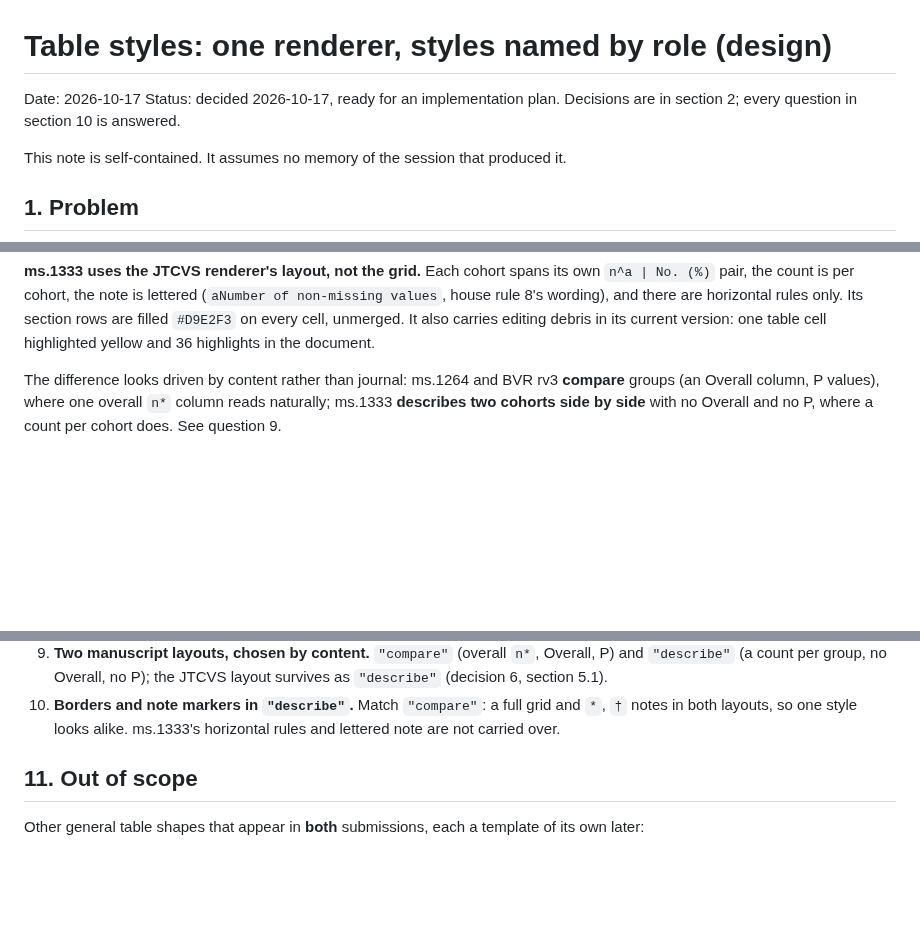
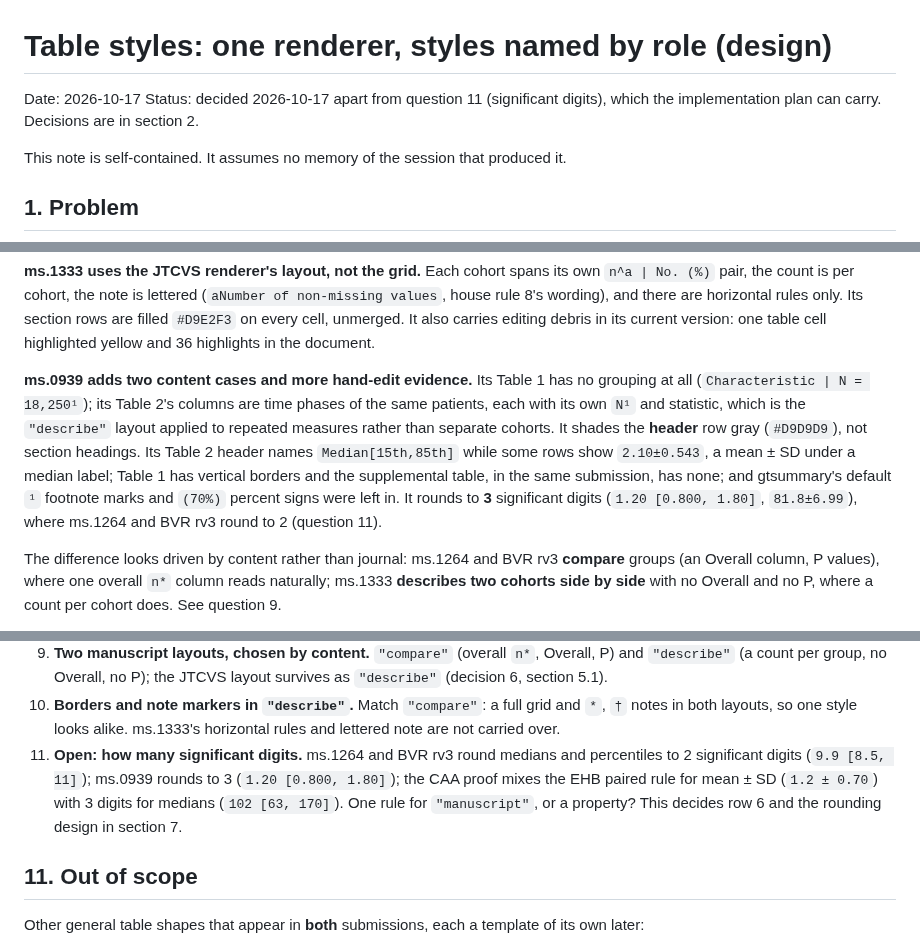
Before and after one commit to ehrlinger/hvtiRtables, a Markdown page: dev/specs/2026-10-17-table-styles-design.md, 3 parts joined by grey strips. Rendered like a GitHub page; blank space fills up the shorter version.

Commit message:
spec(table-styles): add ms.0939 (ATS); tables with no grouping; reopen significant digits
Co-Authored-By: Claude Opus 5.5 <noreply@anthropic.com>

```diff
--- a/dev/specs/2026-10-17-table-styles-design.md
+++ b/dev/specs/2026-10-17-table-styles-design.md
@@ -1,8 +1,8 @@
 # Table styles: one renderer, styles named by role (design)
 
 Date: 2026-10-17
-Status: decided 2026-10-17, ready for an implementation plan. Decisions are in section 2;
-every question in section 10 is answered.
+Status: decided 2026-10-17 apart from question 11 (significant digits), which the
+implementation plan can carry. Decisions are in section 2.
 
 This note is self-contained. It assumes no memory of the session that produced it.
 
@@ -92,6 +95,16 @@ parentheses, so a journal does not repair hand-made tables either.
 values`, house rule 8's wording), and there are horizontal rules only. Its section rows are
 filled `#D9E2F3` on every cell, unmerged. It also carries editing debris in its current
 version: one table cell highlighted yellow and 36 highlights in the document.
+
+**ms.0939 adds two content cases and more hand-edit evidence.** Its Table 1 has no grouping
+at all (`Characteristic | N = 18,250¹`); its Table 2's columns are time phases of the same
+patients, each with its own `N¹` and statistic, which is the `"describe"` layout applied to
+repeated measures rather than separate cohorts. It shades the **header** row gray
+(`#D9D9D9`), not section headings. Its Table 2 header names `Median[15th,85th]` while some rows
+show `2.10±0.543`, a mean ± SD under a median label; Table 1 has vertical borders and the
+supplemental table, in the same submission, has none; and gtsummary's default `¹` footnote
+marks and `(70%)` percent signs were left in. It rounds to **3** significant digits
+(`1.20 [0.800, 1.80]`, `81.8±6.99`), where ms.1264 and BVR rv3 round to 2 (question 11).
 
 The difference looks driven by content rather than journal: ms.1264 and BVR rv3 **compare**
 groups (an Overall column, P values), where one overall `n*` column reads naturally; ms.1333
@@ -287,6 +305,11 @@ All answered on 2026-10-17.
 10. **Borders and note markers in `"describe"`.** Match `"compare"`: a full grid and `*`, `†`
     notes in both layouts, so one style looks alike. ms.1333's horizontal rules and lettered
     note are not carried over.
+11. **Open: how many significant digits.** ms.1264 and BVR rv3 round medians and percentiles
+    to 2 significant digits (`9.9 [8.5, 11]`); ms.0939 rounds to 3 (`1.20 [0.800, 1.80]`); the
+    CAA proof mixes the EHB paired rule for mean ± SD (`1.2 ± 0.70`) with 3 digits for medians
+    (`102 [63, 170]`). One rule for `"manuscript"`, or a property? This decides row 6 and the
+    rounding design in section 7.
 
 ## 11. Out of scope
 
```
Also changed, not shown: other parts of dev/specs/2026-10-17-table-styles-design.md (+12 -4 lines).
